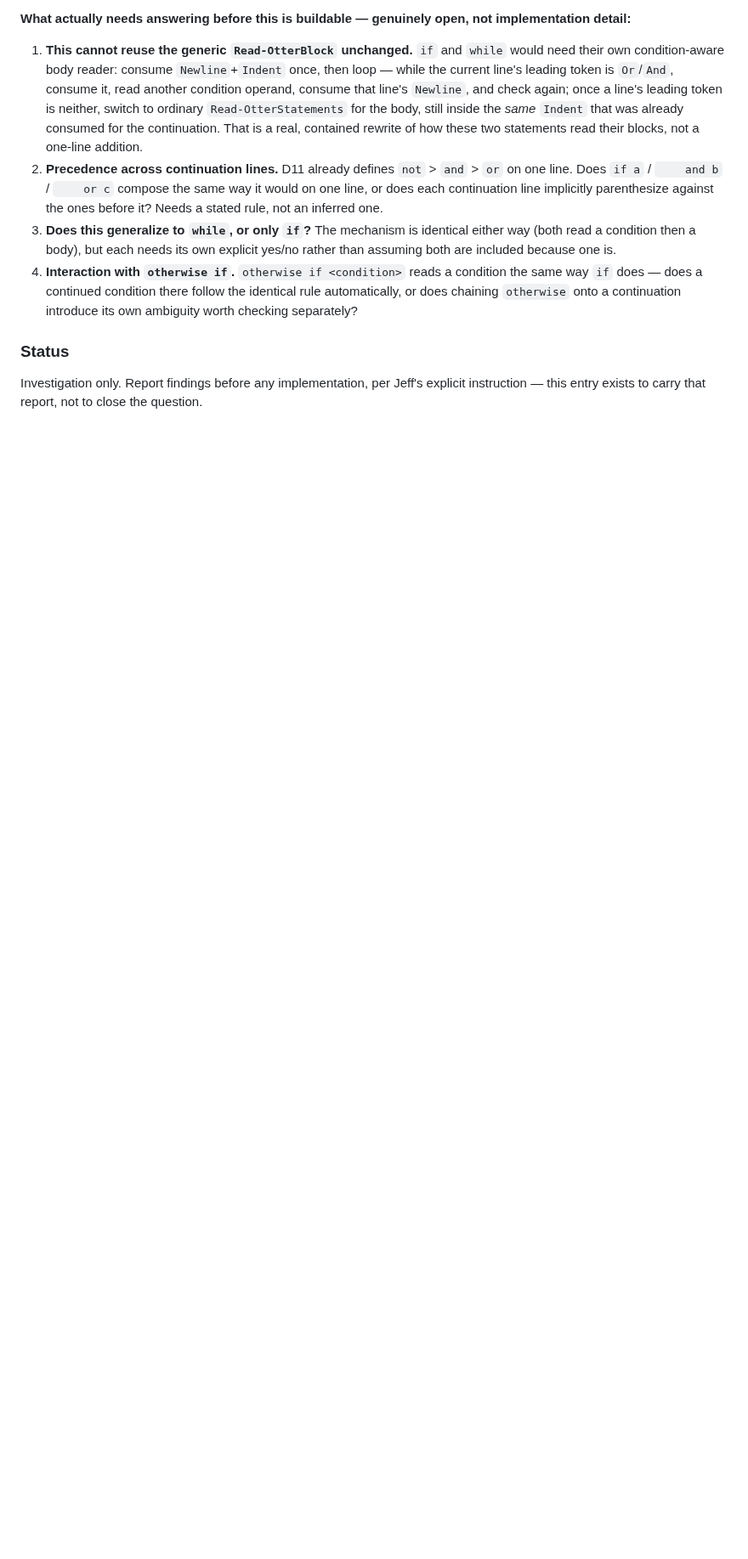
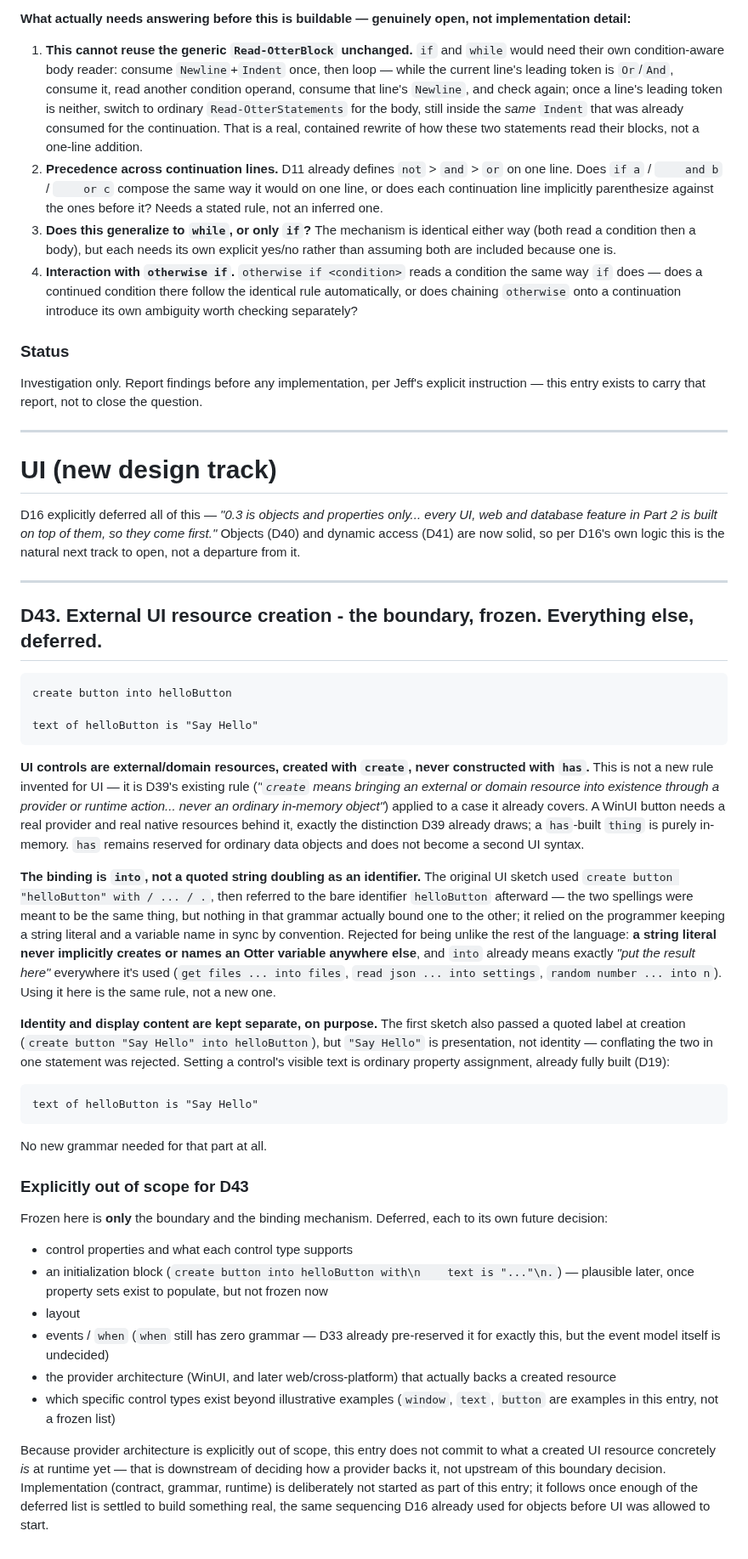
Before and after one commit to Heavens-Lava/otterPS, a Markdown page: SPEC-DECISIONS.md, the part around the change. Shown at 85% size. Rendered like a GitHub page; blank space fills up the shorter version.

Commit message:
spec: D43 - external UI resource creation, boundary only
UI controls are created with create, never has - not a new rule, D39's
existing external-resource distinction applied to a case it already
covers. Binding is into, not a quoted string doubling as an identifier
(rejected: no other Otter construct lets a string literal implicitly
name a variable). Identity and display content kept separate - setting
a control's text is ordinary D19 property assignment, zero new grammar.

Deliberately frozen narrow, per Jeff's explicit scoping: only the
boundary and the binding mechanism. Control properties, an
initialization block, layout, when/events, and provider architecture
are all explicitly out of scope and deferred to their own decisions.
No implementation this pass - what a created resource concretely IS at
runtime is downstream of the provider-architecture decision, which is
itself deferred.

This is the same sequencing D16 already used: objects had to be solid
before UI could start at all; now this boundary has to be solid before
controls, layout, or events can be decided.

Co-Authored-By: Claude Sonnet 5 <noreply@anthropic.com>

````diff
--- a/SPEC-DECISIONS.md
+++ b/SPEC-DECISIONS.md
@@ -1983,3 +1983,77 @@ not implementation detail:**
 Investigation only. Report findings before any implementation, per Jeff's
 explicit instruction — this entry exists to carry that report, not to
 close the question.
+
+---
+
+# UI (new design track)
+
+D16 explicitly deferred all of this — *"0.3 is objects and properties
+only... every UI, web and database feature in Part 2 is built on top of
+them, so they come first."* Objects (D40) and dynamic access (D41) are now
+solid, so per D16's own logic this is the natural next track to open, not
+a departure from it.
+
+---
+
+## D43. External UI resource creation - the boundary, frozen. Everything else, deferred.
+
+```otter
+create button into helloButton
+
+text of helloButton is "Say Hello"
+```
+
+**UI controls are external/domain resources, created with `create`, never
+constructed with `has`.** This is not a new rule invented for UI — it is
+D39's existing rule (*"`create` means bringing an external or domain
+resource into existence through a provider or runtime action... never an
+ordinary in-memory object"*) applied to a case it already covers. A WinUI
+button needs a real provider and real native resources behind it, exactly
+the distinction D39 already draws; a `has`-built `thing` is purely
+in-memory. `has` remains reserved for ordinary data objects and does not
+become a second UI syntax.
+
+**The binding is `into`, not a quoted string doubling as an identifier.**
+The original UI sketch used `create button "helloButton" with / ... / .`,
+then referred to the bare identifier `helloButton` afterward — the two
+spellings were meant to be the same thing, but nothing in that grammar
+actually bound one to the other; it relied on the programmer keeping a
+string literal and a variable name in sync by convention. Rejected for
+being unlike the rest of the language: **a string literal never implicitly
+creates or names an Otter variable anywhere else**, and `into` already
+means exactly *"put the result here"* everywhere it's used
+(`get files ... into files`, `read json ... into settings`, `random number
+... into n`). Using it here is the same rule, not a new one.
+
+**Identity and display content are kept separate, on purpose.** The first
+sketch also passed a quoted label at creation (`create button "Say Hello"
+into helloButton`), but `"Say Hello"` is presentation, not identity —
+conflating the two in one statement was rejected. Setting a control's
+visible text is ordinary property assignment, already fully built (D19):
+
+```otter
+text of helloButton is "Say Hello"
+```
+
+No new grammar needed for that part at all.
+
+### Explicitly out of scope for D43
+
+Frozen here is **only** the boundary and the binding mechanism. Deferred,
+each to its own future decision:
+
+- control properties and what each control type supports
+- an initialization block (`create button into helloButton with\n    text is "..."\n.`) — plausible later, once property sets exist to populate, but not frozen now
+- layout
+- events / `when` (`when` still has zero grammar — D33 already pre-reserved it for exactly this, but the event model itself is undecided)
+- the provider architecture (WinUI, and later web/cross-platform) that actually backs a created resource
+- which specific control types exist beyond illustrative examples (`window`, `text`, `button` are examples in this entry, not a frozen list)
+
+Because provider architecture is explicitly out of scope, this entry does
+not commit to what a created UI resource concretely *is* at runtime yet —
+that is downstream of deciding how a provider backs it, not upstream of
+this boundary decision. Implementation (contract, grammar, runtime) is
+deliberately not started as part of this entry; it follows once enough of
+the deferred list is settled to build something real, the same sequencing
+D16 already used for objects before UI was allowed to start.
````
